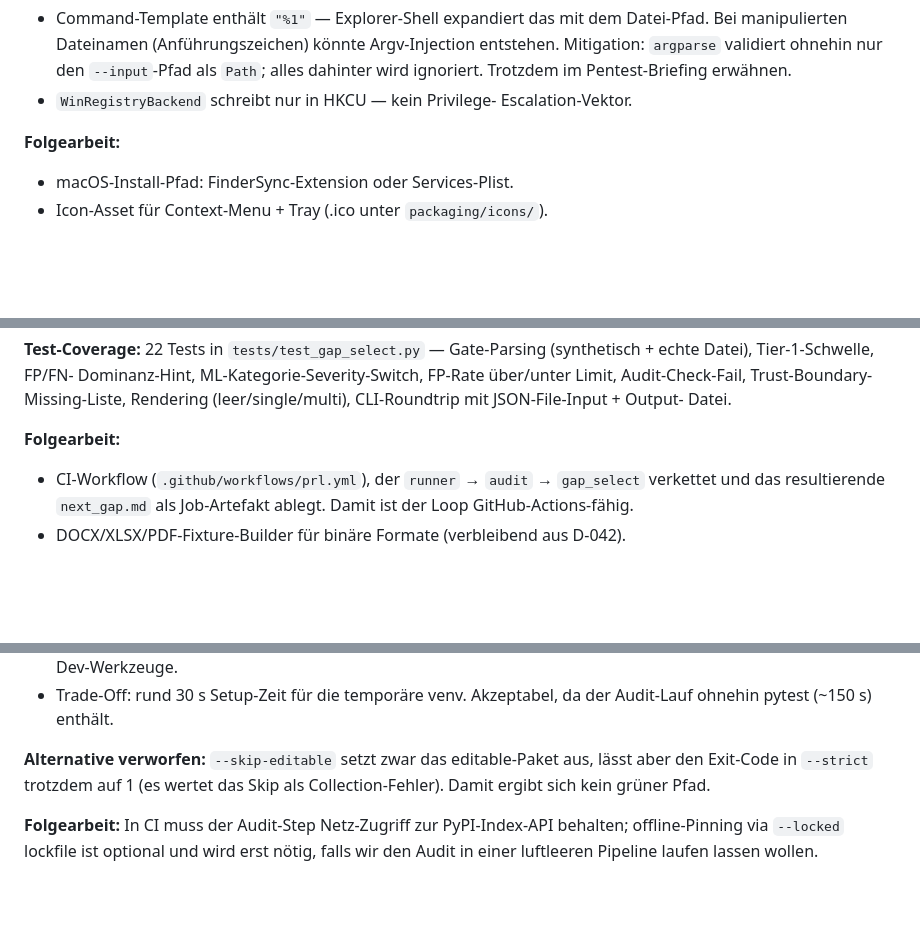
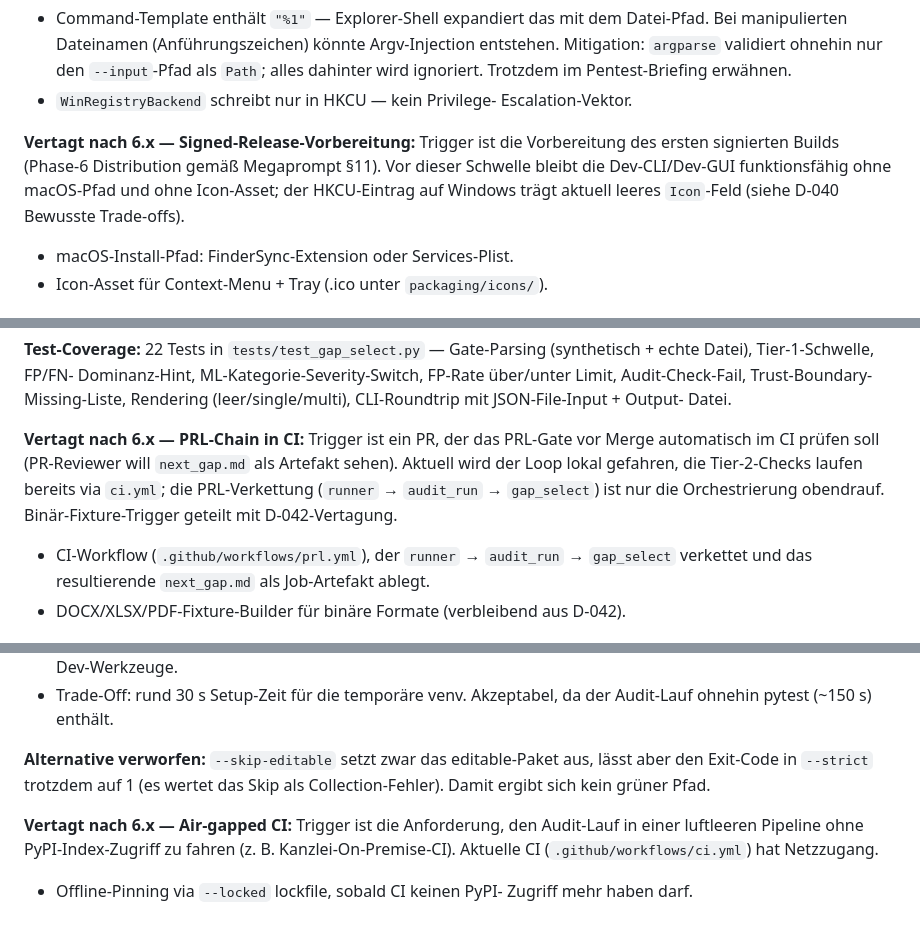
Before and after one commit to svensteiner/Pseudokrat, a Markdown page: DECISIONS.md, 3 parts joined by grey strips. Rendered like a GitHub page; blank space fills up the shorter version.

```diff
--- a/DECISIONS.md
+++ b/DECISIONS.md
@@ -990,7 +995,12 @@ allen Permutationen (`create_profile` × `with_hotkeys`),
 - `WinRegistryBackend` schreibt nur in HKCU — kein Privilege-
   Escalation-Vektor.
 
-**Folgearbeit:**
+**Vertagt nach 6.x — Signed-Release-Vorbereitung:** Trigger ist die
+Vorbereitung des ersten signierten Builds (Phase-6 Distribution gemäß
+Megaprompt §11). Vor dieser Schwelle bleibt die Dev-CLI/Dev-GUI
+funktionsfähig ohne macOS-Pfad und ohne Icon-Asset; der HKCU-Eintrag
+auf Windows trägt aktuell leeres `Icon`-Feld (siehe D-040 Bewusste
+Trade-offs).
 
 - macOS-Install-Pfad: FinderSync-Extension oder Services-Plist.
 - Icon-Asset für Context-Menu + Tray (.ico unter `packaging/icons/`).
@@ -1557,11 +1580,17 @@ Limit, Audit-Check-Fail, Trust-Boundary-Missing-Liste, Rendering
 (leer/single/multi), CLI-Roundtrip mit JSON-File-Input + Output-
 Datei.
 
-**Folgearbeit:**
-
-- CI-Workflow (`.github/workflows/prl.yml`), der `runner` → `audit`
+**Vertagt nach 6.x — PRL-Chain in CI:** Trigger ist ein PR, der das
+PRL-Gate vor Merge automatisch im CI prüfen soll (PR-Reviewer will
+`next_gap.md` als Artefakt sehen). Aktuell wird der Loop lokal
+gefahren, die Tier-2-Checks laufen bereits via `ci.yml`; die
+PRL-Verkettung (`runner` → `audit_run` → `gap_select`) ist nur die
+Orchestrierung obendrauf. Binär-Fixture-Trigger geteilt mit
+D-042-Vertagung.
+
+- CI-Workflow (`.github/workflows/prl.yml`), der `runner` → `audit_run`
   → `gap_select` verkettet und das resultierende `next_gap.md` als
-  Job-Artefakt ablegt. Damit ist der Loop GitHub-Actions-fähig.
+  Job-Artefakt ablegt.
 - DOCX/XLSX/PDF-Fixture-Builder für binäre Formate (verbleibend
   aus D-042).
 
@@ -1678,4 +1707,10 @@ Mehrfach-Token) plus Roundtrip-Integrationstest `test_case_8` in
 
 **Alternative verworfen:** `--skip-editable` setzt zwar das editable-Paket aus, lässt aber den Exit-Code in `--strict` trotzdem auf 1 (es wertet das Skip als Collection-Fehler). Damit ergibt sich kein grüner Pfad.
 
-**Folgearbeit:** In CI muss der Audit-Step Netz-Zugriff zur PyPI-Index-API behalten; offline-Pinning via `--locked` lockfile ist optional und wird erst nötig, falls wir den Audit in einer luftleeren Pipeline laufen lassen wollen.
+**Vertagt nach 6.x — Air-gapped CI:** Trigger ist die Anforderung,
+den Audit-Lauf in einer luftleeren Pipeline ohne PyPI-Index-Zugriff
+zu fahren (z. B. Kanzlei-On-Premise-CI). Aktuelle CI
+(`.github/workflows/ci.yml`) hat Netzzugang.
+
+- Offline-Pinning via `--locked` lockfile, sobald CI keinen PyPI-
+  Zugriff mehr haben darf.
```
Also changed, not shown: other parts of DECISIONS.md (+41 -23 lines), CHANGELOG.md (+14 -0 lines).
